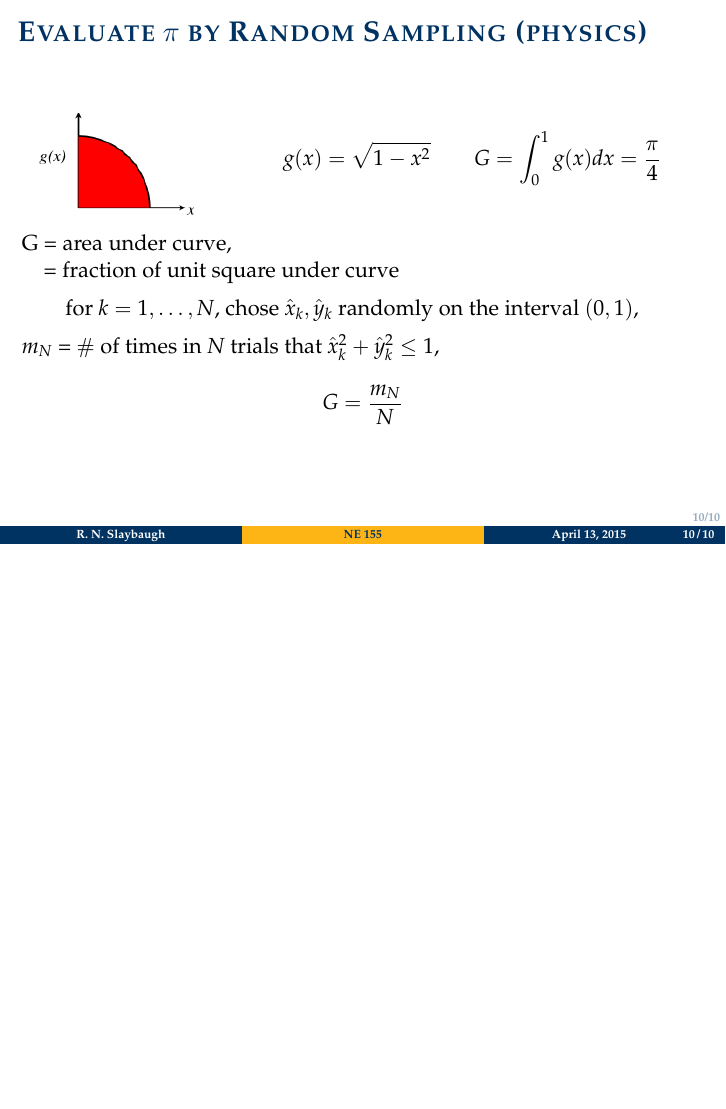
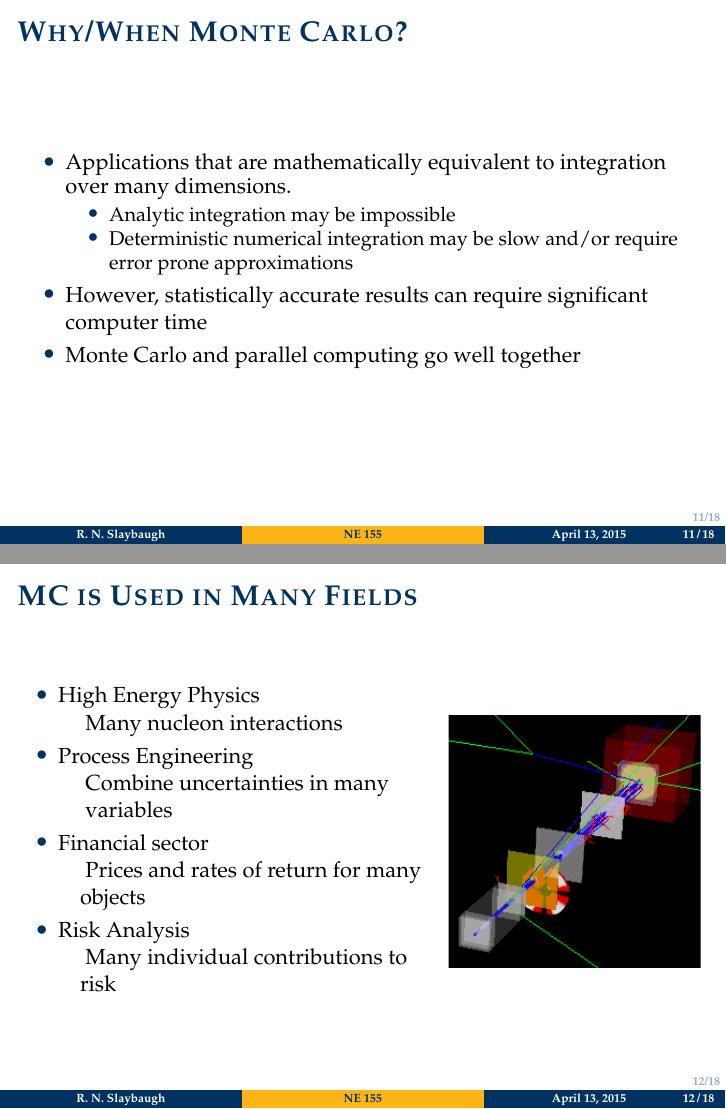
Before and after one commit to rachelslaybaugh/NE155, LaTeX slides (monte-carlo/mc-intro.tex): page 13 of 13 before the commit and pages 14 and 15 of 22 after it, the two joined at a grey line, the shorter picture padded with empty space. Compiled offline with pdfLaTeX.

Commit message:
added many more slides; mostly math.

```diff
--- a/monte-carlo/mc-intro.tex
+++ b/monte-carlo/mc-intro.tex
@@ -340,3 +340,51 @@ $m_N$ = $\#$ of times in $N$ trials that $\hat{x}_k^2 + \hat{y}_k^2 \leq 1$,
 \end{frame}
 
 
+%%%%%%%%%%%%%%%%%%%%%%%%%%%%%%%%%%%%%%%%%%%%%%%%%%%%%%
+%%%%%%%%%%%%%%%%%%%%%%%%%%%%%%%%%%%%%%%%%%%%%%%%%%%%%%
+\begin{frame}{Why/When Monte Carlo?}
+
+\begin{itemize}
+\item Applications that are mathematically equivalent to integration over many dimensions.
+\begin{itemize}
+\item Analytic integration may be impossible
+\item Deterministic numerical integration may be slow and/or require error prone approximations
+\end{itemize}
+\item However, statistically accurate results can require significant computer time
+\item Monte Carlo and parallel computing go well together
+\end{itemize}
+
+\end{frame}
+
+
+%%%%%%%%%%%%%%%%%%%%%%%%%%%%%%%%%%%%%%%%%%%%%%%%%%%%%%
+%%%%%%%%%%%%%%%%%%%%%%%%%%%%%%%%%%%%%%%%%%%%%%%%%%%%%%
+\begin{frame}{MC is Used in Many Fields}
+
+\begin{columns}
+  \begin{column}{0.6\textwidth}
+  \begin{itemize}
+\item High Energy Physics \\
+\hspace*{1em} Many nucleon interactions
+\item Process Engineering \\
+\hspace*{1em} Combine uncertainties in many\\
+\hspace*{1em} variables
+\item Financial sector \\
+\hspace*{1em} Prices and rates of return for many \\
+\hspace*{1em}objects
+\item Risk Analysis \\
+\hspace*{1em} Many individual contributions to \\
+\hspace*{1em}risk
+\end{itemize}
+  \end{column}
+  \begin{column}{0.4\textwidth}
+  	\begin{figure}
+  	\begin{center}
+  		\includegraphics[height=1.75in,clip]{cco-beam}
+  		%http://www.npl.co.uk/irmodelling/monte-carlo-workshop-and-mcneg-2007
+	\end{center}
+  	\end{figure}
+  \end{column}
+\end{columns}
+
+\end{frame}
```
Also changed, not shown: monte-carlo/cco-beam.png (added), monte-carlo/mc-intro.tex (104 more changed lines).
